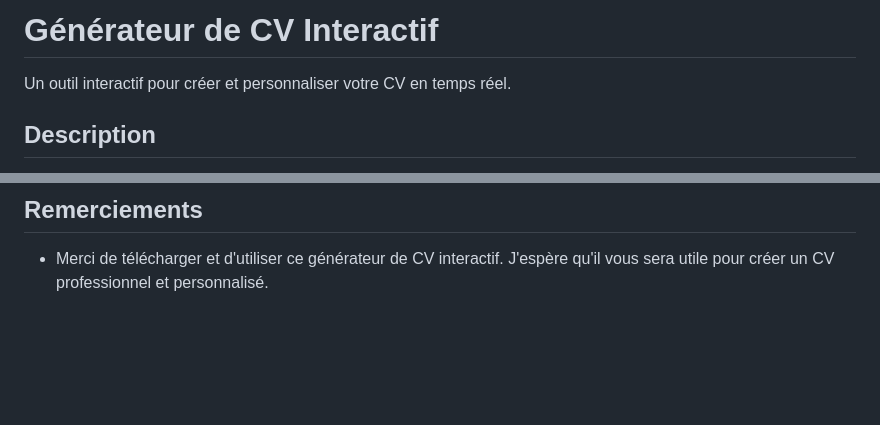
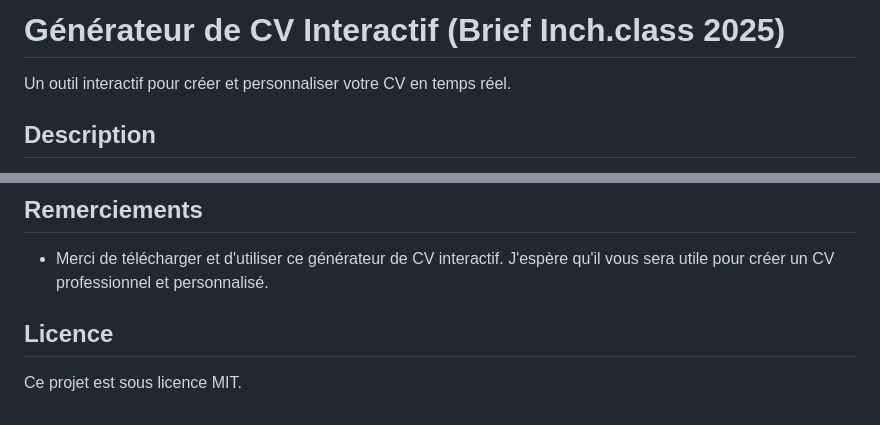
Before and after one commit to patntiwa/CvGenerator, a Markdown page: README.md, 2 parts joined by grey strips. Drawn GitHub-style; blank space fills up the shorter version.

```diff
--- a/README.md
+++ b/README.md
@@ -1,4 +1,4 @@
-# Générateur de CV Interactif
+# Générateur de CV Interactif (Brief Inch.class 2025)
 
 Un outil interactif pour créer et personnaliser votre CV en temps réel.
 
@@ -86,3 +86,7 @@ Si vous avez des questions ou des suggestions, n'hésitez pas à me contacter :
 ## Remerciements
 
 - Merci de télécharger et d'utiliser ce générateur de CV interactif. J'espère qu'il vous sera utile pour créer un CV professionnel et personnalisé.
+
+## Licence
+
+Ce projet est sous licence MIT.
```
